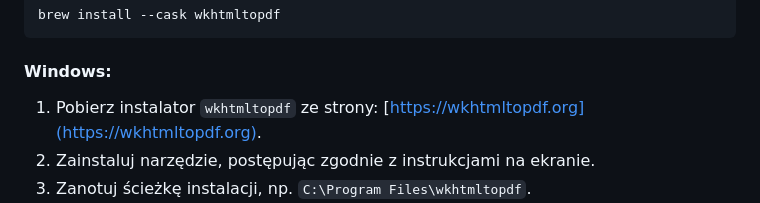
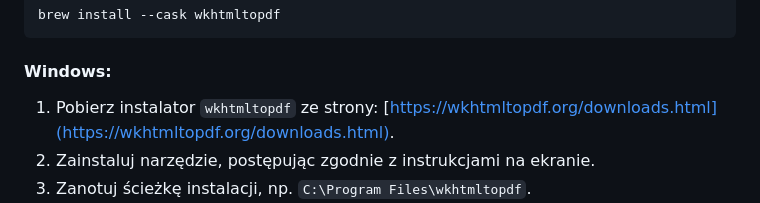
Before and after one commit to zuzanna56/LungAI, a Markdown page: README.md, the part around the change. GitHub-like rendering.

```diff
--- a/README.md
+++ b/README.md
@@ -74,7 +74,7 @@ brew install --cask wkhtmltopdf
 
 #### Windows:
 
-1. Pobierz instalator `wkhtmltopdf` ze strony: [https://wkhtmltopdf.org](https://wkhtmltopdf.org).
+1. Pobierz instalator `wkhtmltopdf` ze strony: [https://wkhtmltopdf.org/downloads.html](https://wkhtmltopdf.org/downloads.html).
 2. Zainstaluj narzędzie, postępując zgodnie z instrukcjami na ekranie.
 3. Zanotuj ścieżkę instalacji, np. `C:\Program Files\wkhtmltopdf`.
 4. Dodaj ścieżkę `bin` z katalogu instalacyjnego do zmiennej środowiskowej `PATH`:
```
